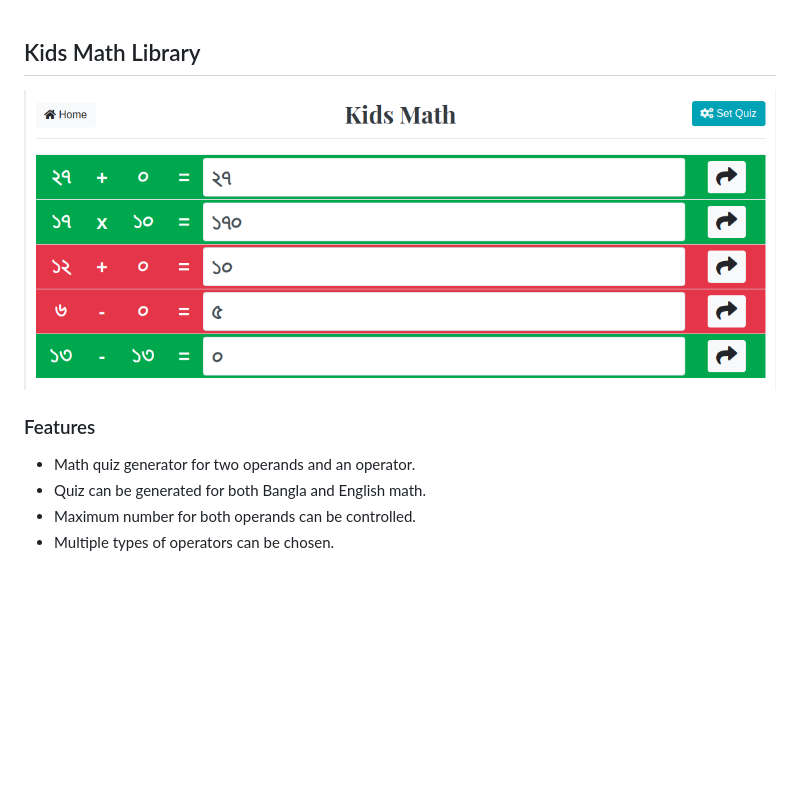
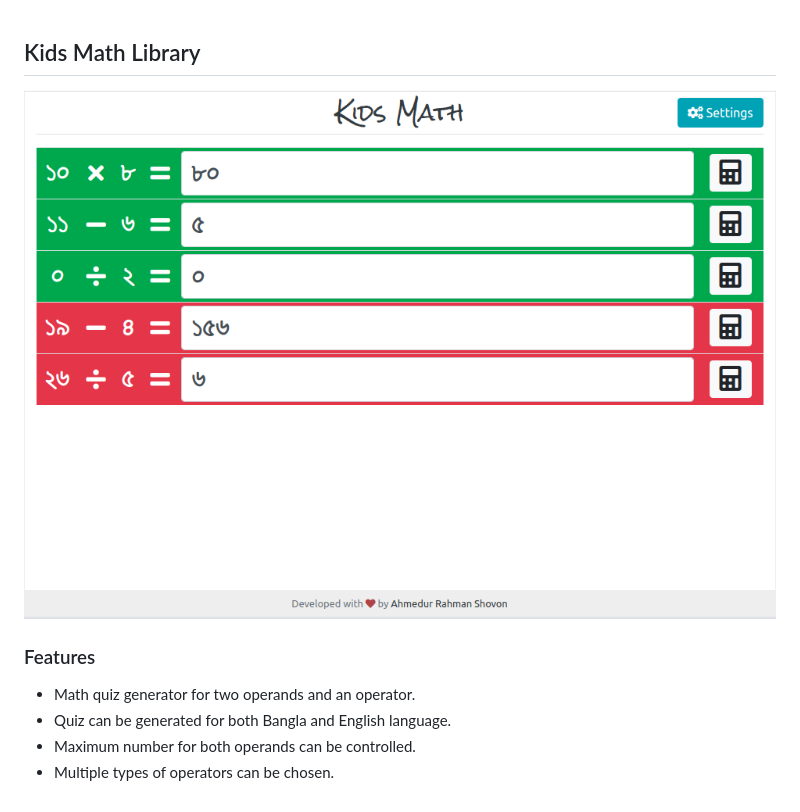
Before and after one commit to arsho/kids_math, a Markdown page: readme.md, the part around the change. GitHub-like rendering; pictures changed too: screenshots/kids_math_demo.png; blank space fills up the shorter version.

```diff
--- a/readme.md
+++ b/readme.md
@@ -4,6 +4,6 @@
 
 ### Features
 - Math quiz generator for two operands and an operator.
-- Quiz can be generated for both Bangla and English math.
+- Quiz can be generated for both Bangla and English language.
 - Maximum number for both operands can be controlled.
 - Multiple types of operators can be chosen.
```
Also changed, not shown: 3 other files.
